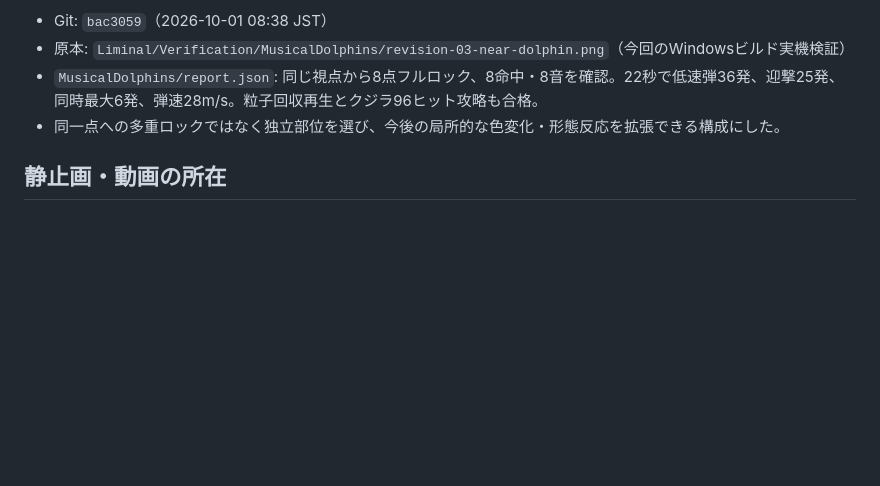
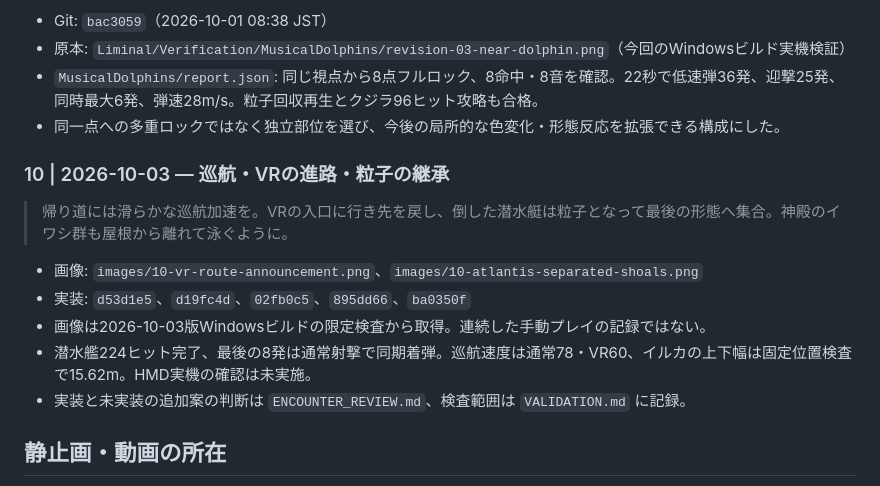
Before and after one commit to bagybagy/Liminal, a Markdown page: Devlog/README.md, the part around the change. Rendered like a GitHub page; blank space fills up the shorter version.

```diff
--- a/Devlog/README.md
+++ b/Devlog/README.md
@@ -116,6 +116,16 @@
 - `MusicalDolphins/report.json`: 同じ視点から8点フルロック、8命中・8音を確認。22秒で低速弾36発、迎撃25発、同時最大6発、弾速28m/s。粒子回収再生とクジラ96ヒット攻略も合格。
 - 同一点への多重ロックではなく独立部位を選び、今後の局所的な色変化・形態反応を拡張できる構成にした。
 
+### 10 | 2026-10-03 — 巡航・VRの進路・粒子の継承
+
+> 帰り道には滑らかな巡航加速を。VRの入口に行き先を戻し、倒した潜水艇は粒子となって最後の形態へ集合。神殿のイワシ群も屋根から離れて泳ぐように。
+
+- 画像: `images/10-vr-route-announcement.png`、`images/10-atlantis-separated-shoals.png`
+- 実装: `d53d1e5`、`d19fc4d`、`02fb0c5`、`895dd66`、`ba0350f`
+- 画像は2026-10-03版Windowsビルドの限定検査から取得。連続した手動プレイの記録ではない。
+- 潜水艦224ヒット完了、最後の8発は通常射撃で同期着弾。巡航速度は通常78・VR60、イルカの上下幅は固定位置検査で15.62m。HMD実機の確認は未実施。
+- 実装と未実装の追加案の判断は `ENCOUNTER_REVIEW.md`、検査範囲は `VALIDATION.md` に記録。
+
 ## 静止画・動画の所在
 
 指定された検証フォルダを直下のみ確認。`Full` はPNG 5枚とJSON 1件、`Preview` はPNG 2枚とJSON 1件、`Caverns` はPNG 37枚とJSON 1件、`WhaleRevision` はPNG 6枚とJSON 1件。各フォルダに `player.log` もあるが、内容は読んでいない。これら4フォルダの直下に動画ファイルはなく、従来の実機証跡は主にスクリーンショットとJSON。
```
Also changed, not shown: ENCOUNTER_REVIEW.md (added, +38 -0 lines), README.md (+5 -2 lines), VALIDATION.md (+21 -0 lines), Devlog/images/10-atlantis-separated-shoals.png (added), Devlog/images/10-vr-route-announcement.png (added), 7 other files.
